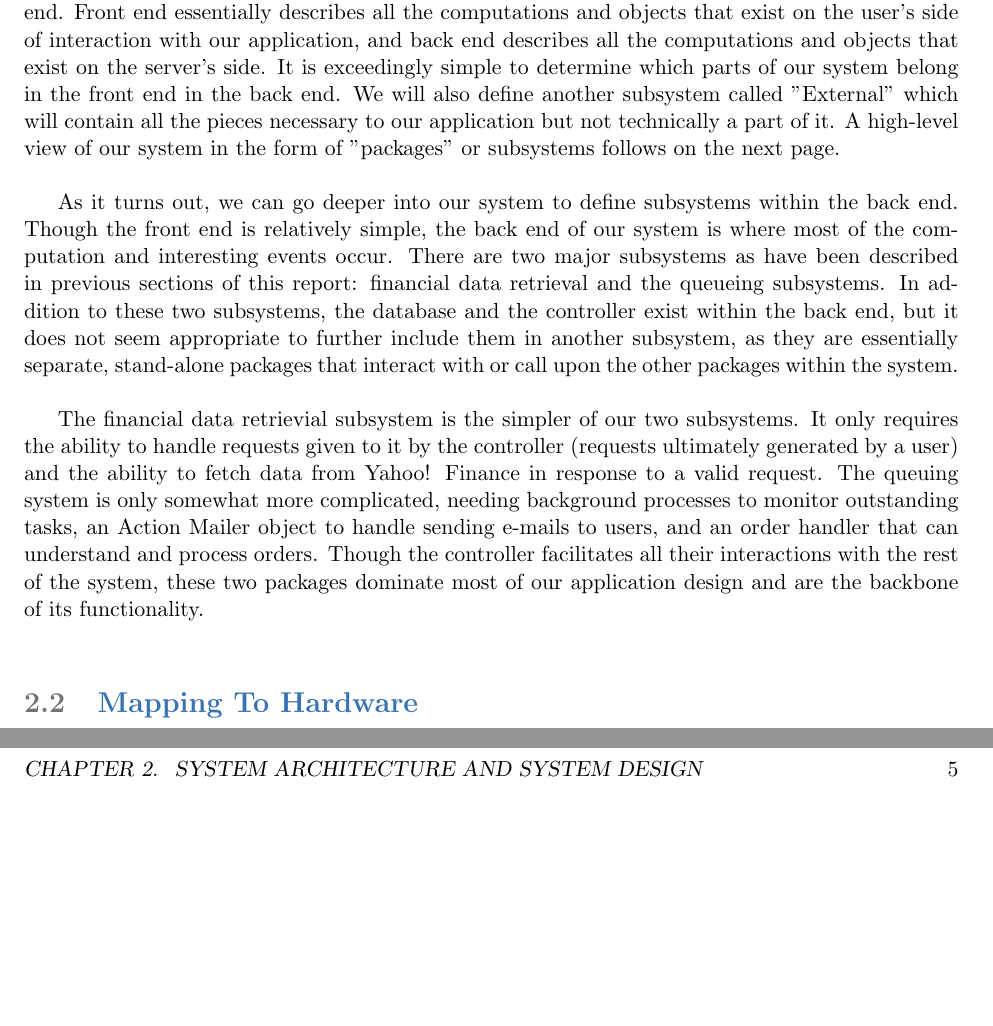
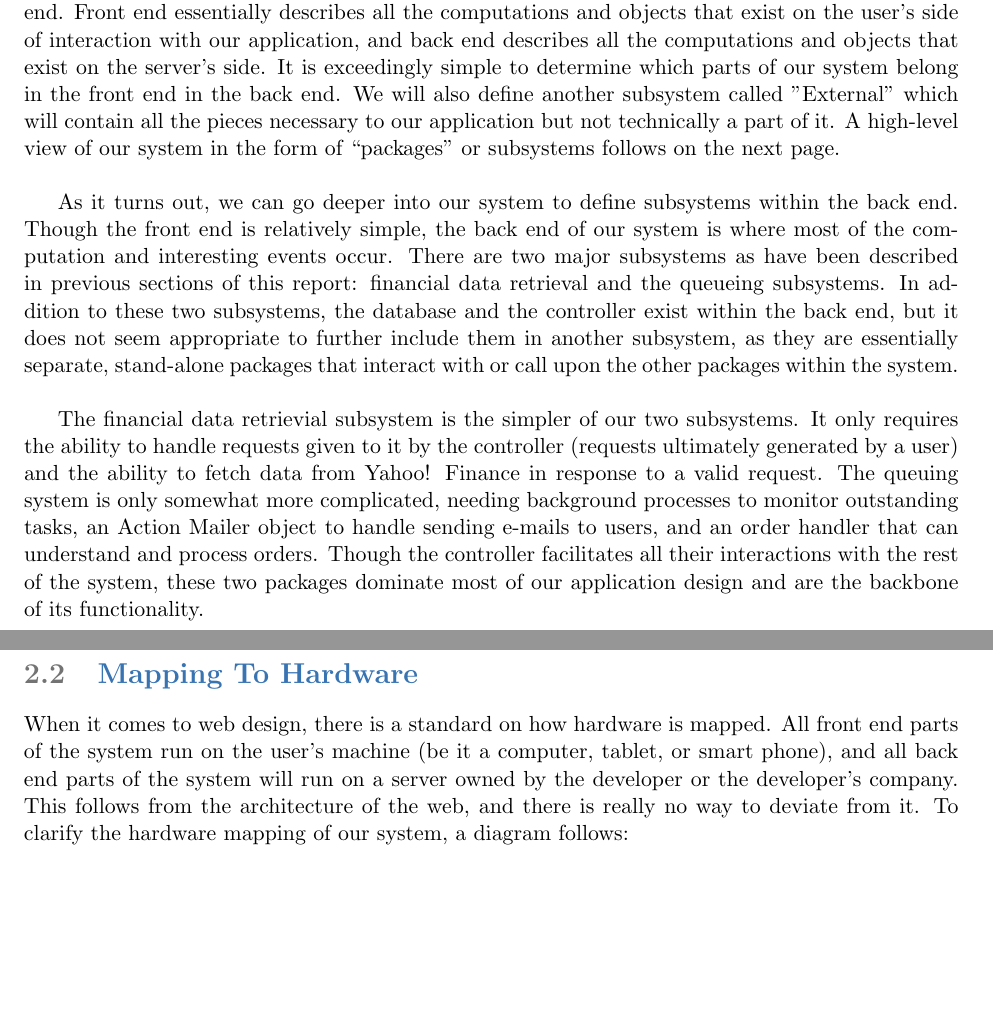
Before and after one commit to Artiavis/sereporttemplates, a LaTeX book (report2part2.tex, which reads tex/subsystems.tex, tex/sys2hardware.tex): two parts of pages 4 and 5 of 6 before the commit and two parts of pages 4 and 5 of 7 after it, joined at a grey line, cut so that both start at the same text, the shorter picture padded with empty space. Compiled offline with pdfLaTeX.

Commit message:
did subsystems and hardware mapping

```diff
--- a/tex/subsystems.tex
+++ b/tex/subsystems.tex
@@ -1,9 +1,9 @@
 \section{Identifying Subsystems}
-As Capital Games exists as a website, a natural divison of subsystems arises: front end and back end. Front end essentially describes all the computations and objects that exist on the user's side of interaction with our application, and back end describes all the computations and objects that exist on the server's side. It is exceedingly simple to determine which parts of our system belong in the front end in the back end. We will also define another subsystem called "External" which will contain all the pieces necessary to our application but not technically a part of it. A high-level view of our system in the form of "packages" or subsystems follows on the next page. \\
+As Capital Games exists as a website, a natural divison of subsystems arises: front end and back end. Front end essentially describes all the computations and objects that exist on the user's side of interaction with our application, and back end describes all the computations and objects that exist on the server's side. It is exceedingly simple to determine which parts of our system belong in the front end in the back end. We will also define another subsystem called "External" which will contain all the pieces necessary to our application but not technically a part of it. A high-level view of our system in the form of ``packages'' or subsystems follows on the next page. \\
 
 As it turns out, we can go deeper into our system to define subsystems within the back end. Though the front end is relatively simple, the back end of our system is where most of the computation and interesting events occur. There are two major subsystems as have been described in previous sections of this report: financial data retrieval and the queueing subsystems. In addition to these two subsystems, the database and the controller exist within the back end, but it does not seem appropriate to further include them in another subsystem, as they are essentially separate, stand-alone packages that interact with or call upon the other packages within the system. \\
 
-The financial data retrievial subsystem is the simpler of our two subsystems. It only requires the ability to handle requests given to it by the controller (requests ultimately generated by a user) and the ability to fetch data from Yahoo! Finance in response to a valid request. The queuing system is only somewhat more complicated, needing background processes to monitor outstanding tasks, an Action Mailer object to handle sending e-mails to users, and an order handler that can understand and process orders. Though the controller facilitates all their interactions with the rest of the system, these two packages dominate most of our application design and are the backbone of its functionality. \\
+The financial data retrievial subsystem is the simpler of our two subsystems. It only requires the ability to handle requests given to it by the controller (requests ultimately generated by a user) and the ability to fetch data from Yahoo! Finance in response to a valid request. The queuing system is only somewhat more complicated, needing background processes to monitor outstanding tasks, an Action Mailer object to handle sending e-mails to users, and an order handler that can understand and process orders. Though the controller facilitates all their interactions with the rest of the system, these two packages dominate most of our application design and are the backbone of its functionality. \\ \\ \\ \\ \\ \\ \\ \\
 
 \begin{figure}[H]
 \centering
--- a/tex/sys2hardware.tex
+++ b/tex/sys2hardware.tex
@@ -1 +1,2 @@
 \section{Mapping To Hardware}
+When it comes to web design, there is a standard on how hardware is mapped. All front end parts of the system run on the user's machine (be it a computer, tablet, or smart phone), and all back end parts of the system will run on a server owned by the developer or the developer's company. This follows from the architecture of the web, and there is really no way to deviate from it. To clarify the hardware mapping of our system, a diagram follows:
```
Also changed, not shown: tex/sys2hardware.tex (6 more changed lines), 2 other files.
